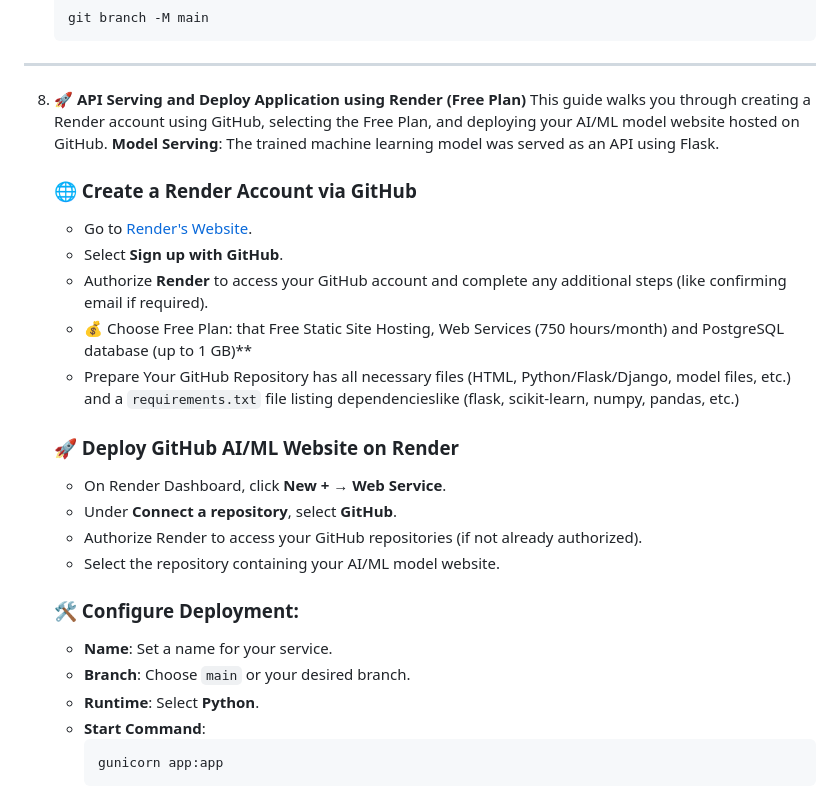
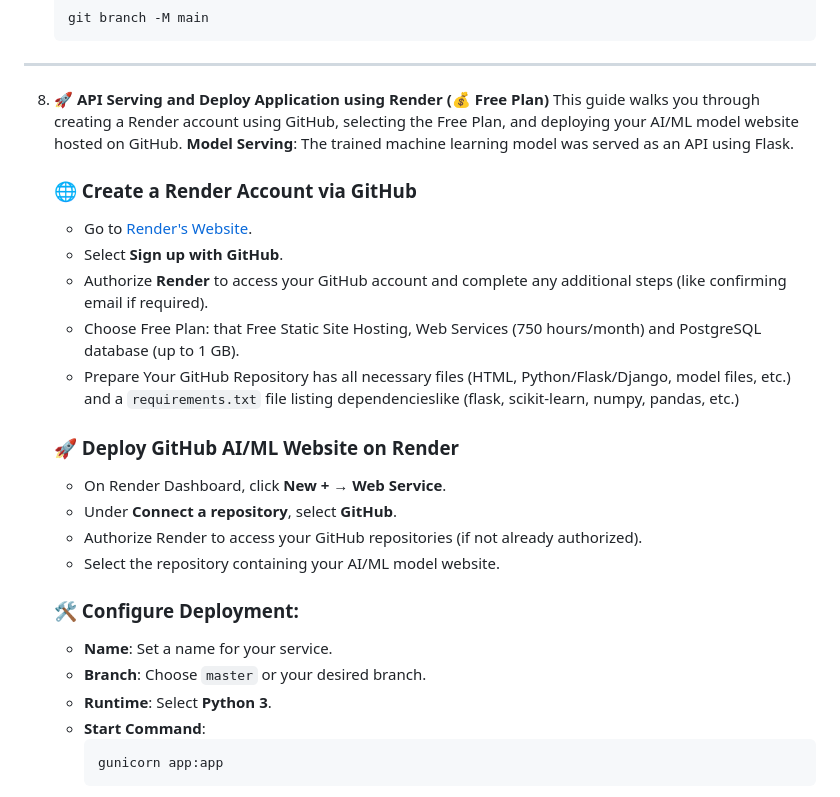
Before and after one commit to mrvivekkumar7171/flight-price-prediction, a Markdown page: README.md, the part around the change printed below. Rendered like a GitHub page.

Commit message:
correcting readme

````diff
--- a/README.md
+++ b/README.md
@@ -90,14 +90,14 @@ This repository focuses on deploying a basic machine learning model of Flight Pr
 
 ---
 
-8. **🚀 API Serving and Deploy Application using Render (Free Plan)**
+8. **🚀 API Serving and Deploy Application using Render (💰 Free Plan)**
     This guide walks you through creating a Render account using GitHub, selecting the Free Plan, and deploying your AI/ML model website hosted on GitHub. **Model Serving**: The trained machine learning model was served as an API using Flask.
     ### 🌐 Create a Render Account via GitHub
     - Go to [Render's Website](https://render.com/).
     - Select **Sign up with GitHub**.
     - Authorize **Render** to access your GitHub account and complete any additional steps (like confirming email if required).
-    - 💰 Choose Free Plan: that Free Static Site Hosting, Web Services (750 hours/month) and PostgreSQL database (up to 1 GB)**
-    -  Prepare Your GitHub Repository has all necessary files (HTML, Python/Flask/Django, model files, etc.) and a `requirements.txt` file listing dependencieslike (flask, scikit-learn, numpy, pandas, etc.)
+    - Choose Free Plan: that Free Static Site Hosting, Web Services (750 hours/month) and PostgreSQL database (up to 1 GB).
+    - Prepare Your GitHub Repository has all necessary files (HTML, Python/Flask/Django, model files, etc.) and a `requirements.txt` file listing dependencieslike (flask, scikit-learn, numpy, pandas, etc.)
     ### 🚀 Deploy GitHub AI/ML Website on Render
     - On Render Dashboard, click **New + → Web Service**.
     - Under **Connect a repository**, select **GitHub**.
@@ -105,8 +105,8 @@ This repository focuses on deploying a basic machine learning model of Flight Pr
     - Select the repository containing your AI/ML model website.
     ### 🛠️ Configure Deployment:
     - **Name**: Set a name for your service.
-    - **Branch**: Choose `main` or your desired branch.
-    - **Runtime**: Select **Python**.
+    - **Branch**: Choose `master` or your desired branch.
+    - **Runtime**: Select **Python 3**.
     - **Start Command**:
         ```bash
         gunicorn app:app
````
Also changed, not shown: other parts of README.md (+1 -1 lines).
